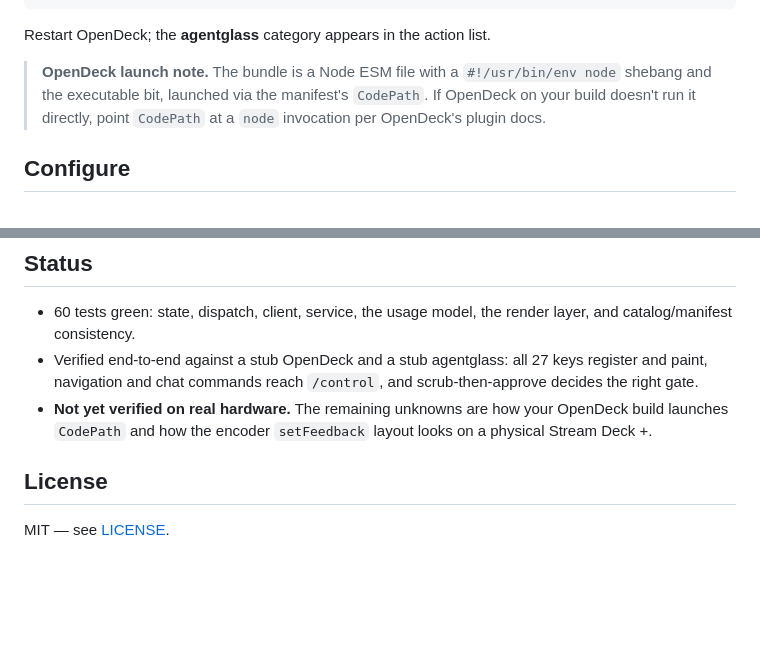
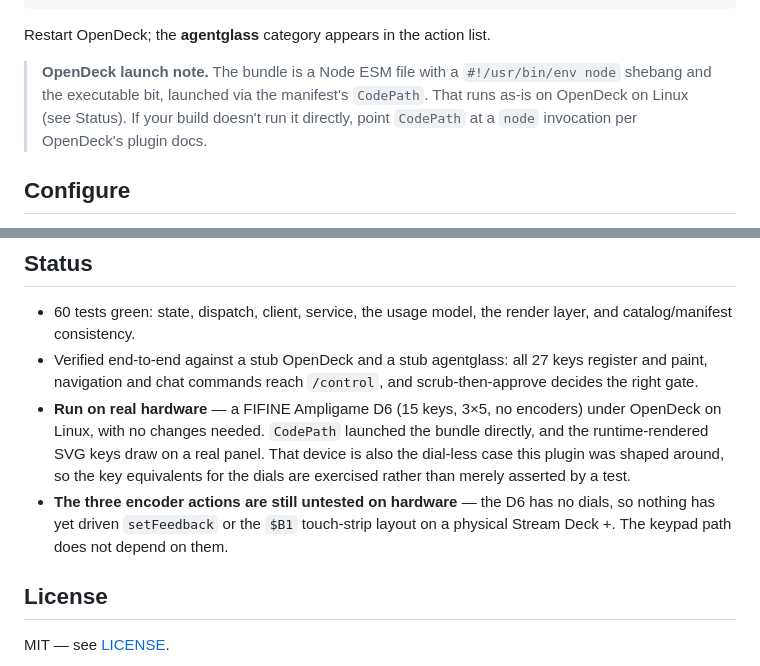
Before and after one commit to Yoshiofthewire/agentglass-streamdeck, a Markdown page: README.md, 2 parts joined by grey strips. GitHub-like rendering; blank space fills up the shorter version.

Commit message:
docs: record the hardware run, and what it does not cover
Verified on a FIFINE Ampligame D6 under OpenDeck on Linux with no changes
needed: CodePath launches the bundle directly, and the runtime-rendered
SVG keys draw on a real panel rather than only in a rasteriser preview.

The D6 is 15 keys in 3×5 with no encoders, which makes it the dial-less
case this plugin was shaped around — so the key equivalents for the dial
functions are now exercised on hardware, not just asserted by a test.

It also means the three encoder actions remain untested on a device:
nothing has yet driven setFeedback or the $B1 touch-strip layout on a
physical Stream Deck +. Recorded as an open gap rather than folded into
the "verified" line, because a reader with a + would otherwise take this
as covering their hardware.

Co-Authored-By: Claude Opus 5 <noreply@anthropic.com>

```diff
--- a/README.md
+++ b/README.md
@@ -100,8 +100,9 @@ Restart OpenDeck; the **agentglass** category appears in the action list.
 
 > **OpenDeck launch note.** The bundle is a Node ESM file with a
 > `#!/usr/bin/env node` shebang and the executable bit, launched via the
-> manifest's `CodePath`. If OpenDeck on your build doesn't run it directly,
-> point `CodePath` at a `node` invocation per OpenDeck's plugin docs.
+> manifest's `CodePath`. That runs as-is on OpenDeck on Linux (see Status). If
+> your build doesn't run it directly, point `CodePath` at a `node` invocation
+> per OpenDeck's plugin docs.
 
 ## Configure
 
@@ -156,9 +157,14 @@ while all of them worked.
 - Verified end-to-end against a stub OpenDeck and a stub agentglass: all 27 keys
   register and paint, navigation and chat commands reach `/control`, and
   scrub-then-approve decides the right gate.
-- **Not yet verified on real hardware.** The remaining unknowns are how your
-  OpenDeck build launches `CodePath` and how the encoder `setFeedback` layout
-  looks on a physical Stream Deck +.
+- **Run on real hardware** — a FIFINE Ampligame D6 (15 keys, 3×5, no encoders)
+  under OpenDeck on Linux, with no changes needed. `CodePath` launched the
+  bundle directly, and the runtime-rendered SVG keys draw on a real panel. That
+  device is also the dial-less case this plugin was shaped around, so the key
+  equivalents for the dials are exercised rather than merely asserted by a test.
+- **The three encoder actions are still untested on hardware** — the D6 has no
+  dials, so nothing has yet driven `setFeedback` or the `$B1` touch-strip layout
+  on a physical Stream Deck +. The keypad path does not depend on them.
 
 ## License
 
```
